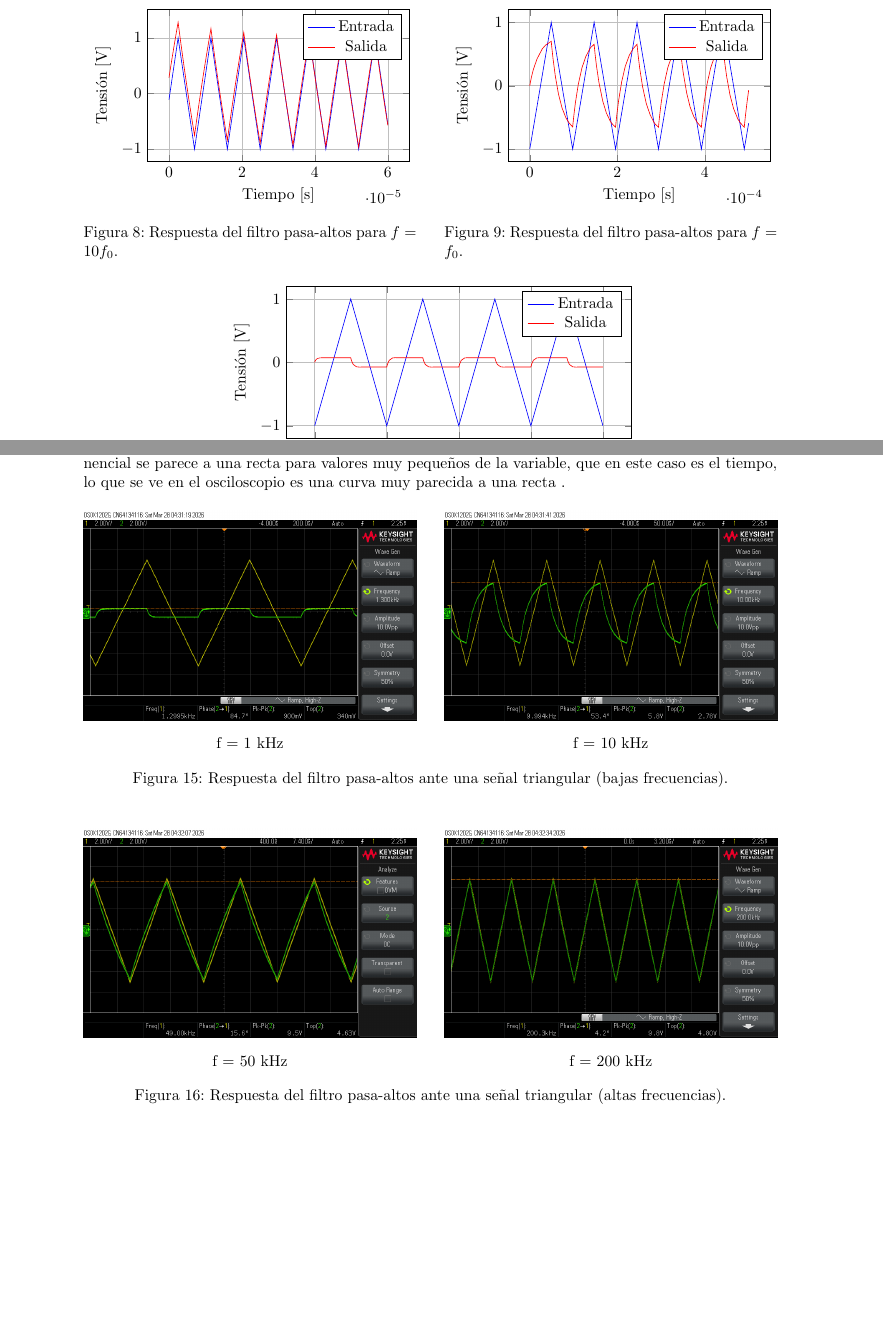
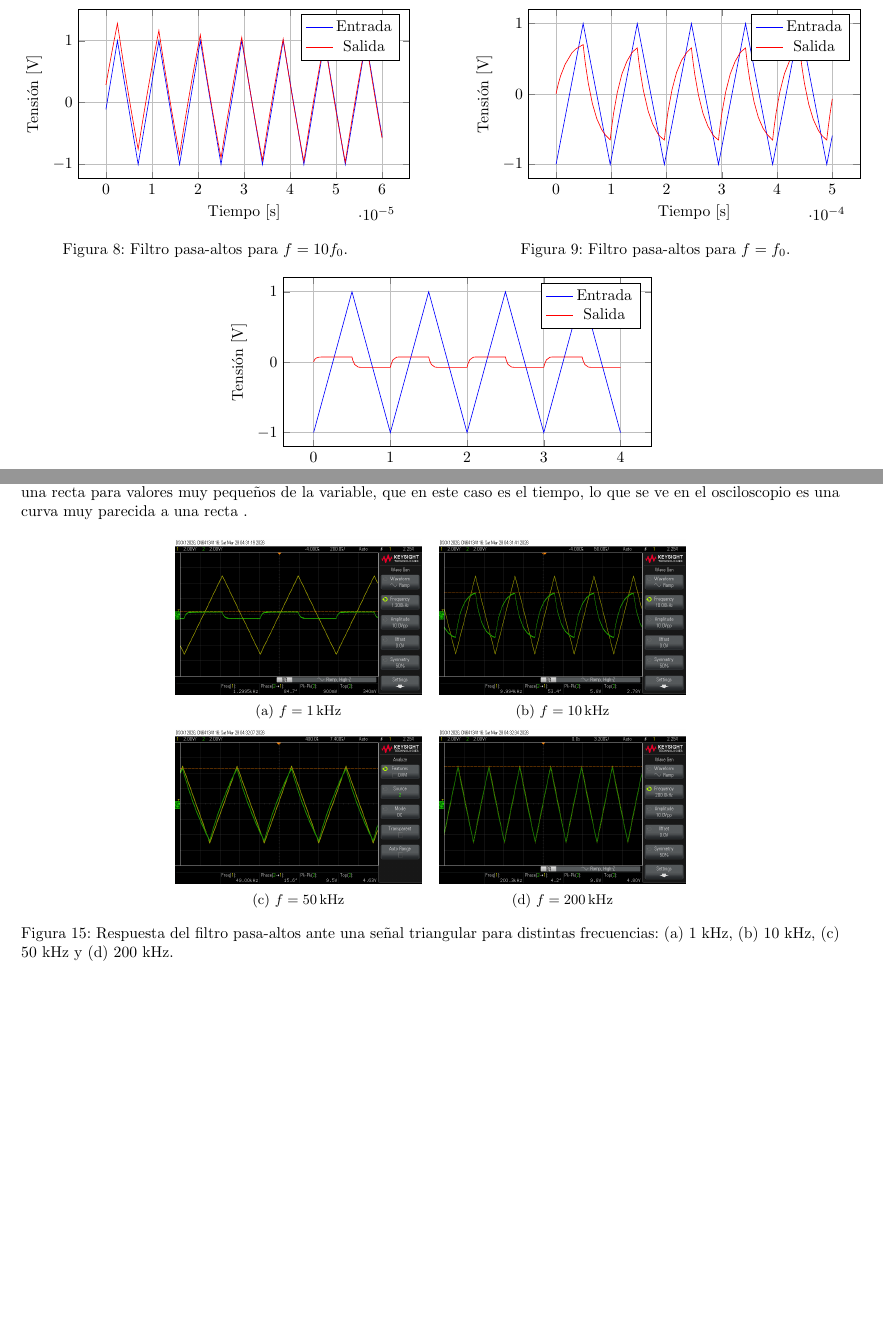
Before and after one commit to RitaMos/Labo-1, a LaTeX document (TP1/main.tex): two parts of pages 11 and 14 of 22 before the commit and two parts of pages 9 and 11 of 17 after it, joined at a grey line, cut so that both start at the same text, the shorter picture padded with empty space. Compiled offline with pdfLaTeX.

Commit message:
reduje los margenes y achique todo lo que pude las imagenes

```diff
--- a/TP1/main.tex
+++ b/TP1/main.tex
@@ -12,7 +12,7 @@
 \usepackage{hyperref}                % cargar después de babel
 \usepackage{float}
 \usepackage{circuitikz}
-\usepackage[left=3cm,right=3cm]{geometry} %para margenes
+\usepackage[left=1.6cm,right=1.6cm,top=1.8cm,bottom=1.8cm]{geometry}
 \usepackage{subfiles}
 \usepackage{subcaption}
 \usepackage{pgfplots}
@@ -554,13 +534,14 @@ H(s)=\frac{sRC}{\frac{s}{\frac{1}{R \cdot C}}+1}
 \begin{figure}[H]
     \centering
 
-% --- fila superior ---
-\begin{minipage}[t]{0.48\textwidth}
+    % ---------- fila superior ----------
+    \begin{minipage}[t]{0.45\textwidth}
     \centering
     \begin{tikzpicture}
     \begin{axis}[
-    width=\textwidth,
-    height=5cm,
+        width=0.9\textwidth,
+        height=3.8cm,
+        scale only axis,
         grid=both,
         xlabel={Tiempo [s]},
         ylabel={Tensión [V]},
@@ -576,16 +557,18 @@ H(s)=\frac{sRC}{\frac{s}{\frac{1}{R \cdot C}}+1}
 
     \end{axis}
     \end{tikzpicture}
-\captionof{figure}{Respuesta del filtro pasa-altos para $f = 10 f_0$.}
+    \captionof{figure}{Filtro pasa-altos para $f = 10 f_0$.}
     \label{fig:10f0}
     \end{minipage}
     \hfill
-\begin{minipage}[t]{0.48\textwidth}
+    %
+    \begin{minipage}[t]{0.45\textwidth}
     \centering
     \begin{tikzpicture}
     \begin{axis}[
-    width=\textwidth,
-    height=5cm,
+        width=0.9\textwidth,
+        height=3.8cm,
+        scale only axis,
         grid=both,
         xlabel={Tiempo [s]},
         ylabel={Tensión [V]},
@@ -601,19 +584,20 @@ H(s)=\frac{sRC}{\frac{s}{\frac{1}{R \cdot C}}+1}
 
     \end{axis}
     \end{tikzpicture}
-\captionof{figure}{Respuesta del filtro pasa-altos para $f = f_0$.}
+    \captionof{figure}{Filtro pasa-altos para $f = f_0$.}
     \label{fig:f0}
     \end{minipage}
 
-\vspace{0.5cm}
+    \vspace{0.35cm}
 
-% --- fila inferior (centrada) ---
-\begin{minipage}{0.6\textwidth}
+    % ---------- fila inferior ----------
+    \begin{minipage}{0.5\textwidth}
     \centering
     \begin{tikzpicture}
     \begin{axis}[
-    width=\textwidth,
-    height=5cm,
+        width=0.9\textwidth,
+        height=3.8cm,
+        scale only axis,
         grid=both,
         xlabel={Tiempo [s]},
         ylabel={Tensión [V]},
@@ -794,39 +761,36 @@ lo que demuestra el comportamiento derivador del filtro pasa-altos en este régi
 \begin{figure}[H]
 \centering
 
-\begin{minipage}{0.48\textwidth}
+\begin{subfigure}{0.3\textwidth}
     \centering
     \includegraphics[width=\linewidth]{item2_triangular1k.png}
-    \caption*{f = 1 kHz}
-\end{minipage}\hfill
-\begin{minipage}{0.48\textwidth}
+    \caption{$f=1\,\text{kHz}$}
+\end{subfigure}
+\hspace{0.01\textwidth}
+\begin{subfigure}{0.3\textwidth}
     \centering
     \includegraphics[width=\linewidth]{item2_triangular10k.png}
-    \caption*{f = 10 kHz}
-\end{minipage}
+    \caption{$f=10\,\text{kHz}$}
+\end{subfigure}
 
-\caption{Respuesta del filtro pasa-altos ante una señal triangular (bajas frecuencias).}
-\label{fig:item2-triangular-bajo}
-\end{figure}
+\vspace{0.15cm}
 
-\begin{figure}[H]
-\centering
-
-\begin{minipage}{0.48\textwidth}
+\begin{subfigure}{0.3\textwidth}
     \centering
     \includegraphics[width=\linewidth]{item2_triangular50k.png}
-    \caption*{f = 50 kHz}
-\end{minipage}\hfill
-\begin{minipage}{0.48\textwidth}
+    \caption{$f=50\,\text{kHz}$}
+\end{subfigure}
+\hspace{0.01\textwidth}
+\begin{subfigure}{0.3\textwidth}
     \centering
     \includegraphics[width=\linewidth]{item2_triangular200k.png}
-    \caption*{f = 200 kHz}
-\end{minipage}
+    \caption{$f=200\,\text{kHz}$}
+\end{subfigure}
 
-\caption{Respuesta del filtro pasa-altos ante una señal triangular (altas frecuencias).}
-\label{fig:item2-triangular-alto}
+\caption{Respuesta del filtro pasa-altos ante una señal triangular para distintas frecuencias:
+(a) 1 kHz, (b) 10 kHz, (c) 50 kHz y (d) 200 kHz.}
+\label{fig:item2-triangular}
 \end{figure}
-%%%%%nuevo%%%%%
 
 
 \section{Sincronización de instrumentos}
```
Also changed, not shown: TP1/main.pdf, TP1/main.tex (93 more changed lines), 6 other files. Lines whose indentation alone changed are shown as unchanged.
